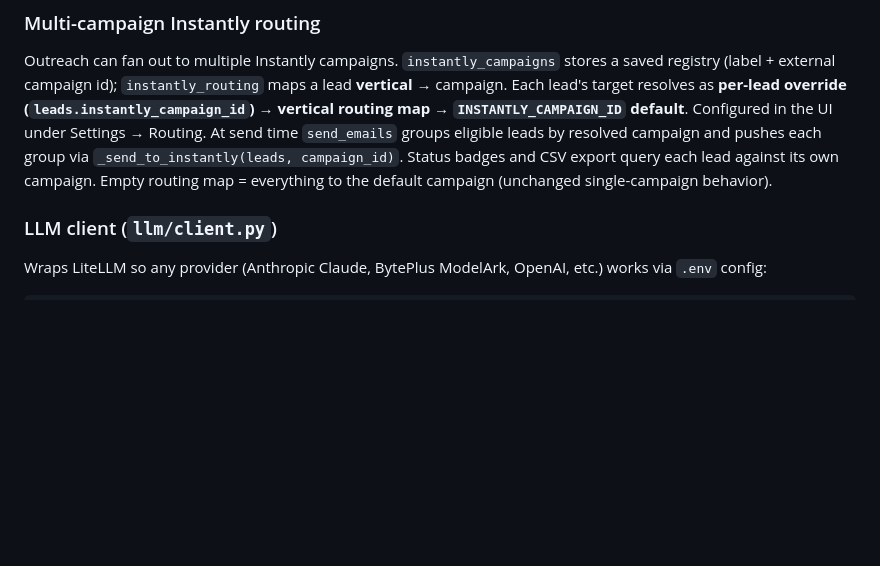
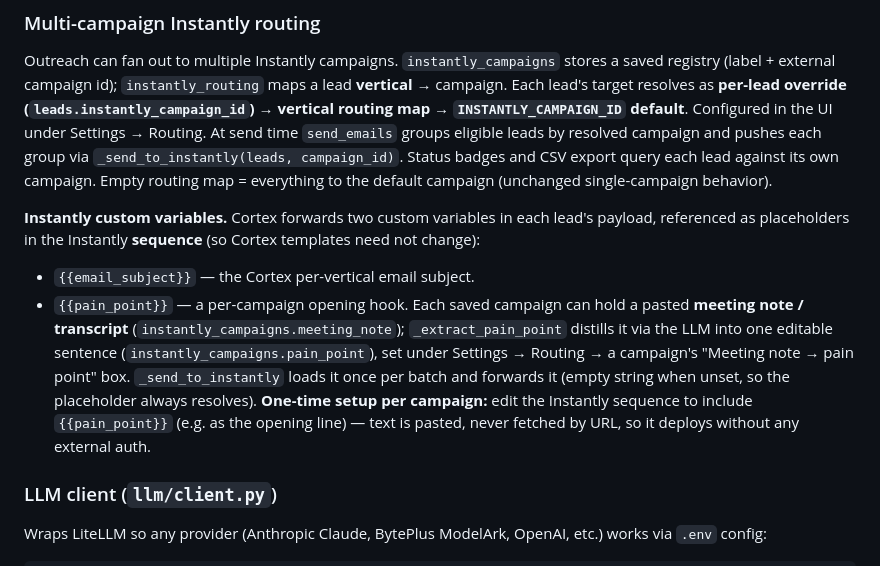
Before and after one commit to will03216/Byteplus_work_cortex, a Markdown page: CLAUDE.md, the part around the change. GitHub-like rendering; blank space fills up the shorter version.

Commit message:
Phase D: document {{pain_point}} placeholder & one-time Instantly sequence setup
Co-Authored-By: Claude Opus 4.8 <noreply@anthropic.com>

```diff
--- a/CLAUDE.md
+++ b/CLAUDE.md
@@ -82,6 +82,10 @@ asyncpg connection pool. Schema created automatically on first startup via `stor
 
 Outreach can fan out to multiple Instantly campaigns. `instantly_campaigns` stores a saved registry (label + external campaign id); `instantly_routing` maps a lead **vertical** → campaign. Each lead's target resolves as **per-lead override (`leads.instantly_campaign_id`) → vertical routing map → `INSTANTLY_CAMPAIGN_ID` default**. Configured in the UI under Settings → Routing. At send time `send_emails` groups eligible leads by resolved campaign and pushes each group via `_send_to_instantly(leads, campaign_id)`. Status badges and CSV export query each lead against its own campaign. Empty routing map = everything to the default campaign (unchanged single-campaign behavior).
 
+**Instantly custom variables.** Cortex forwards two custom variables in each lead's payload, referenced as placeholders in the Instantly **sequence** (so Cortex templates need not change):
+- `{{email_subject}}` — the Cortex per-vertical email subject.
+- `{{pain_point}}` — a per-campaign opening hook. Each saved campaign can hold a pasted **meeting note / transcript** (`instantly_campaigns.meeting_note`); `_extract_pain_point` distills it via the LLM into one editable sentence (`instantly_campaigns.pain_point`), set under Settings → Routing → a campaign's "Meeting note → pain point" box. `_send_to_instantly` loads it once per batch and forwards it (empty string when unset, so the placeholder always resolves). **One-time setup per campaign:** edit the Instantly sequence to include `{{pain_point}}` (e.g. as the opening line) — text is pasted, never fetched by URL, so it deploys without any external auth.
+
 ### LLM client (`llm/client.py`)
 
 Wraps LiteLLM so any provider (Anthropic Claude, BytePlus ModelArk, OpenAI, etc.) works via `.env` config:
```
